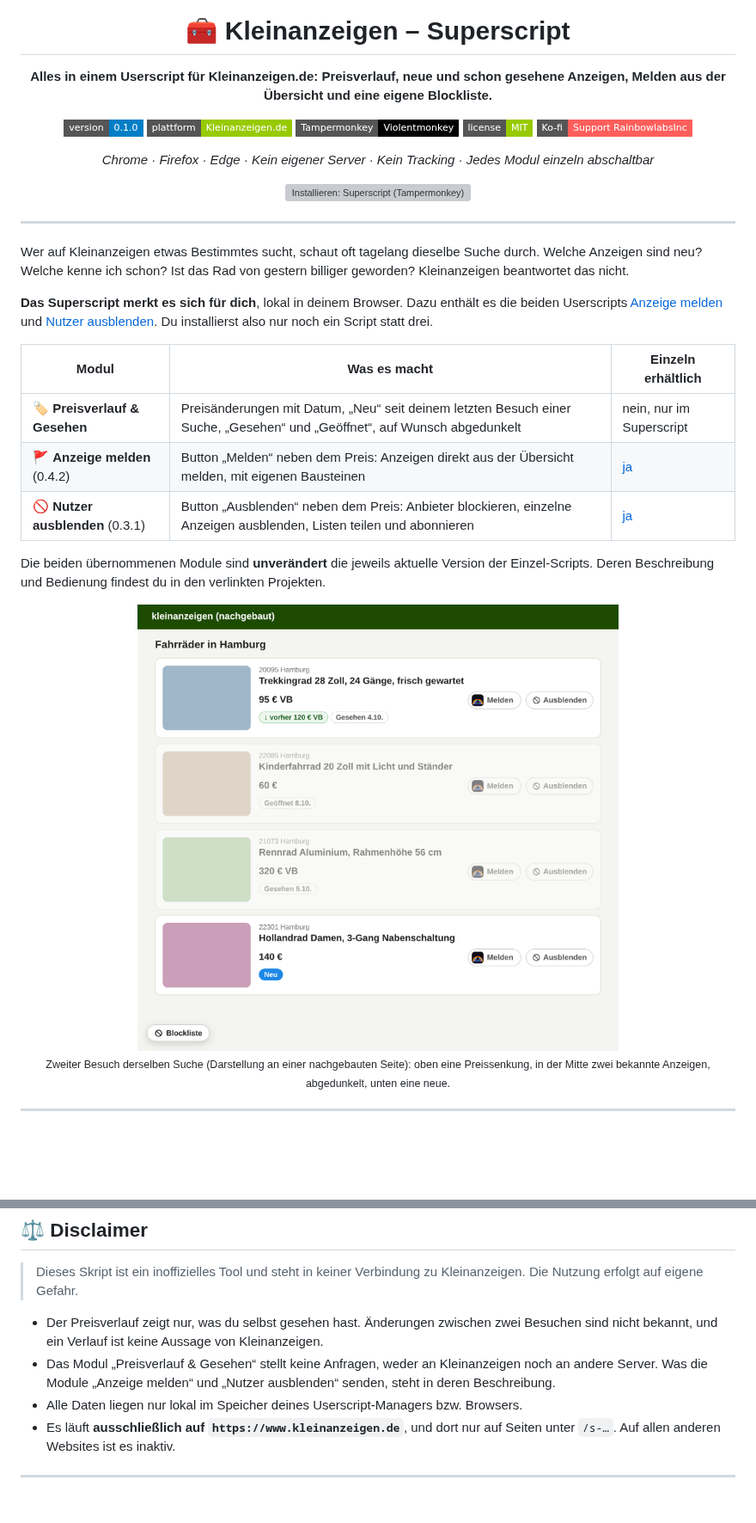
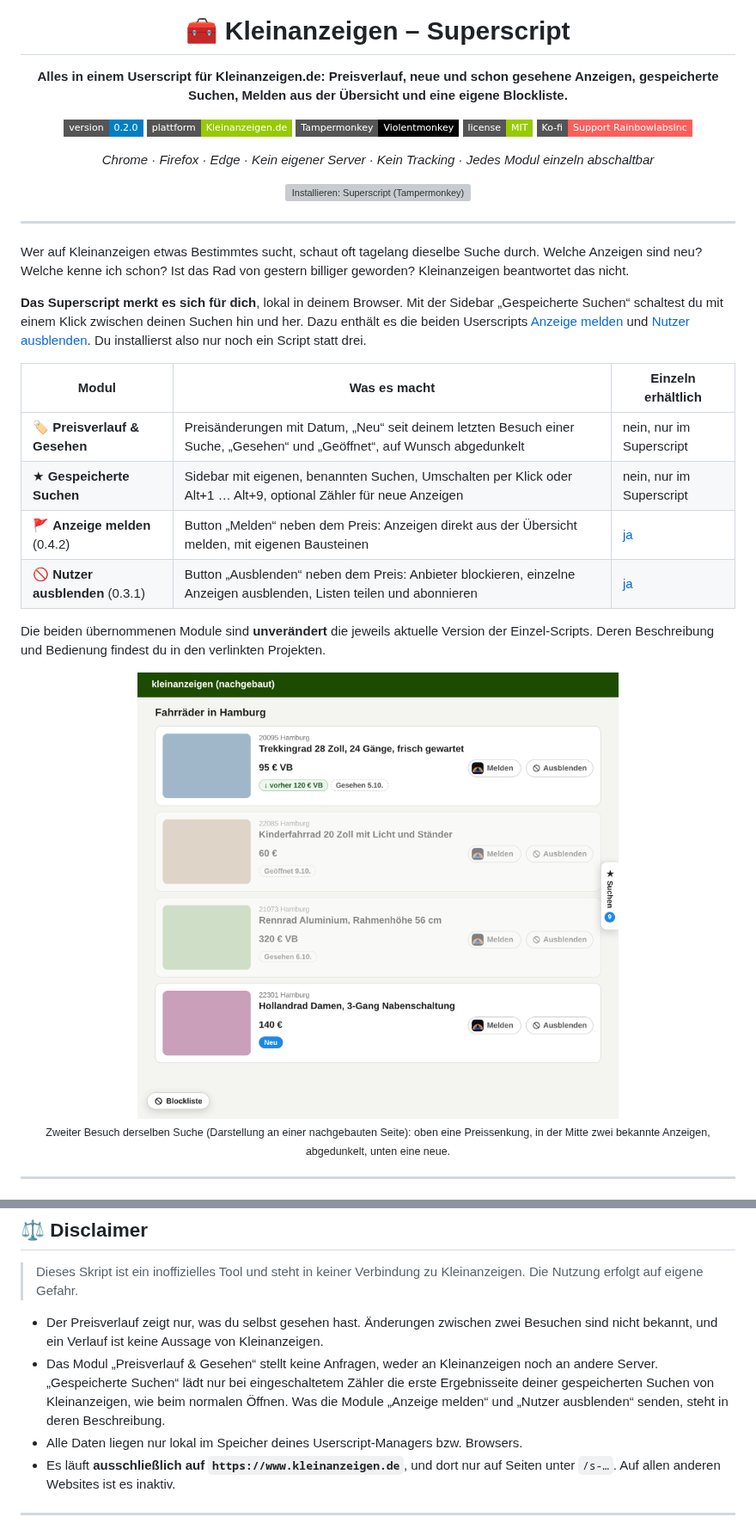
Before and after one commit to RainbowLabsInc/Kleinanzeigen.de_Superscript, a Markdown page: README.md, 2 parts joined by grey strips. Shown at 86% size. Rendered like a GitHub page; pictures changed too: assets/vorschau-liste.png; badges without logos; blank space fills up the shorter version; grey boxes are pictures that could not be loaded.

```diff
--- a/README.md
+++ b/README.md
@@ -4,9 +4,9 @@
 
 # 🧰 Kleinanzeigen – Superscript
 
-**Alles in einem Userscript für Kleinanzeigen.de: Preisverlauf, neue und schon gesehene Anzeigen, Melden aus der Übersicht und eine eigene Blockliste.**
+**Alles in einem Userscript für Kleinanzeigen.de: Preisverlauf, neue und schon gesehene Anzeigen, gespeicherte Suchen, Melden aus der Übersicht und eine eigene Blockliste.**
 
-[![Version](https://img.shields.io/badge/version-0.1.0-blue?style=flat-square)](https://github.com/RainbowLabsInc/Kleinanzeigen.de_Superscript/raw/main/superscript.user.js)
+[![Version](https://img.shields.io/badge/version-0.2.0-blue?style=flat-square)](https://github.com/RainbowLabsInc/Kleinanzeigen.de_Superscript/raw/main/superscript.user.js)
 [![Plattform](https://img.shields.io/badge/plattform-Kleinanzeigen.de-green?style=flat-square)](https://www.kleinanzeigen.de)
 [![Userscript](https://img.shields.io/badge/Tampermonkey-Violentmonkey-black?style=flat-square&logo=tampermonkey)](#%EF%B8%8F-installation)
 [![License](https://img.shields.io/badge/license-MIT-green?style=flat-square)](LICENSE)
@@ -22,11 +22,12 @@
 
 Wer auf Kleinanzeigen etwas Bestimmtes sucht, schaut oft tagelang dieselbe Suche durch. Welche Anzeigen sind neu? Welche kenne ich schon? Ist das Rad von gestern billiger geworden? Kleinanzeigen beantwortet das nicht.
 
-**Das Superscript merkt es sich für dich**, lokal in deinem Browser. Dazu enthält es die beiden Userscripts [Anzeige melden](https://github.com/RainbowLabsInc/Kleinanzeigen.de_Anzeige_melden) und [Nutzer ausblenden](https://github.com/RainbowLabsInc/Kleinanzeigen.de-User_ausblenden). Du installierst also nur noch ein Script statt drei.
+**Das Superscript merkt es sich für dich**, lokal in deinem Browser. Mit der Sidebar „Gespeicherte Suchen“ schaltest du mit einem Klick zwischen deinen Suchen hin und her. Dazu enthält es die beiden Userscripts [Anzeige melden](https://github.com/RainbowLabsInc/Kleinanzeigen.de_Anzeige_melden) und [Nutzer ausblenden](https://github.com/RainbowLabsInc/Kleinanzeigen.de-User_ausblenden). Du installierst also nur noch ein Script statt drei.
 
 | Modul | Was es macht | Einzeln erhältlich |
 |---|---|---|
 | 🏷️ **Preisverlauf & Gesehen** | Preisänderungen mit Datum, „Neu“ seit deinem letzten Besuch einer Suche, „Gesehen“ und „Geöffnet“, auf Wunsch abgedunkelt | nein, nur im Superscript |
+| ★ **Gespeicherte Suchen** | Sidebar mit eigenen, benannten Suchen, Umschalten per Klick oder Alt+1 … Alt+9, optional Zähler für neue Anzeigen | nein, nur im Superscript |
 | 🚩 **Anzeige melden** (0.4.2) | Button „Melden“ neben dem Preis: Anzeigen direkt aus der Übersicht melden, mit eigenen Bausteinen | [ja](https://github.com/RainbowLabsInc/Kleinanzeigen.de_Anzeige_melden) |
 | 🚫 **Nutzer ausblenden** (0.3.1) | Button „Ausblenden“ neben dem Preis: Anbieter blockieren, einzelne Anzeigen ausblenden, Listen teilen und abonnieren | [ja](https://github.com/RainbowLabsInc/Kleinanzeigen.de-User_ausblenden) |
 
@@ -182,7 +210,7 @@ Kleinanzeigen ändert sein Frontend regelmäßig. Funktioniert etwas nicht, hilf
 > Dieses Skript ist ein inoffizielles Tool und steht in keiner Verbindung zu Kleinanzeigen. Die Nutzung erfolgt auf eigene Gefahr.
 
 * Der Preisverlauf zeigt nur, was du selbst gesehen hast. Änderungen zwischen zwei Besuchen sind nicht bekannt, und ein Verlauf ist keine Aussage von Kleinanzeigen.
-* Das Modul „Preisverlauf & Gesehen“ stellt keine Anfragen, weder an Kleinanzeigen noch an andere Server. Was die Module „Anzeige melden“ und „Nutzer ausblenden“ senden, steht in deren Beschreibung.
+* Das Modul „Preisverlauf & Gesehen“ stellt keine Anfragen, weder an Kleinanzeigen noch an andere Server. „Gespeicherte Suchen“ lädt nur bei eingeschaltetem Zähler die erste Ergebnisseite deiner gespeicherten Suchen von Kleinanzeigen, wie beim normalen Öffnen. Was die Module „Anzeige melden“ und „Nutzer ausblenden“ senden, steht in deren Beschreibung.
 * Alle Daten liegen nur lokal im Speicher deines Userscript-Managers bzw. Browsers.
 * Es läuft **ausschließlich auf `https://www.kleinanzeigen.de`**, und dort nur auf Seiten unter `/s-…`. Auf allen anderen Websites ist es inaktiv.
 
```
Also changed, not shown: other parts of README.md (+31 -4 lines), assets/vorschau-einstellungen.png, assets/vorschau-suchen.png (added), assets/vorschau-verlauf.png, 6 other files.
